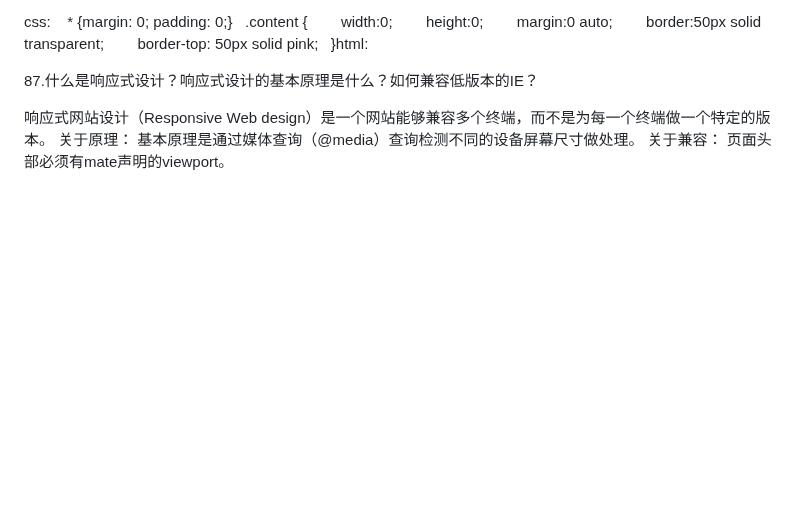
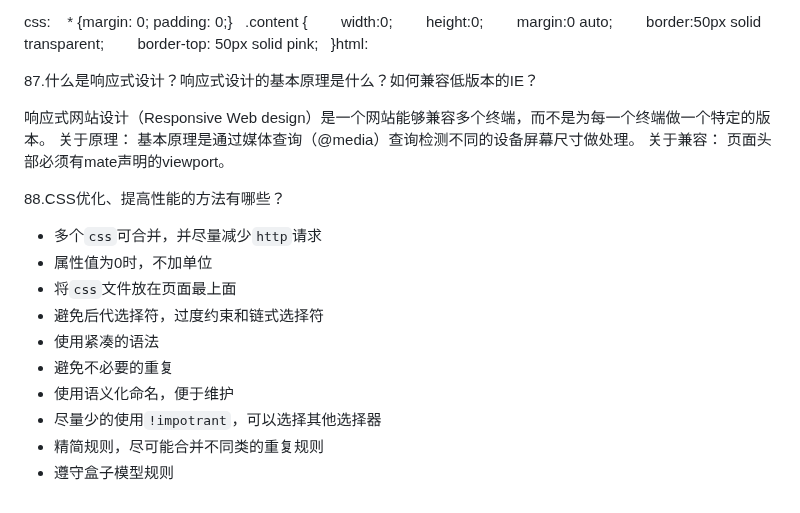
Before and after one commit to EastWerewolf/FragmentLearning, a Markdown page: js/Vue3.0/request.md, the part around the change. Rendered like a GitHub page; blank space fills up the shorter version.

Commit message:
CSS优化、提高性能的方法有哪些

```diff
--- a/js/Vue3.0/request.md
+++ b/js/Vue3.0/request.md
@@ -2846,3 +2846,20 @@ html:
 
 
 <meta name="’viewport’" content="”width=device-width," initial-scale="1." maximum-scale="1,user-scalable=no”"/>
+
+
+
+
+88.CSS优化、提高性能的方法有哪些？
+
+
+- 多个`css`可合并，并尽量减少`http`请求
+- 属性值为0时，不加单位
+- 将`css`文件放在页面最上面
+- 避免后代选择符，过度约束和链式选择符
+- 使用紧凑的语法
+- 避免不必要的重复
+- 使用语义化命名，便于维护
+- 尽量少的使用`!impotrant`，可以选择其他选择器
+- 精简规则，尽可能合并不同类的重复规则
+- 遵守盒子模型规则
```
